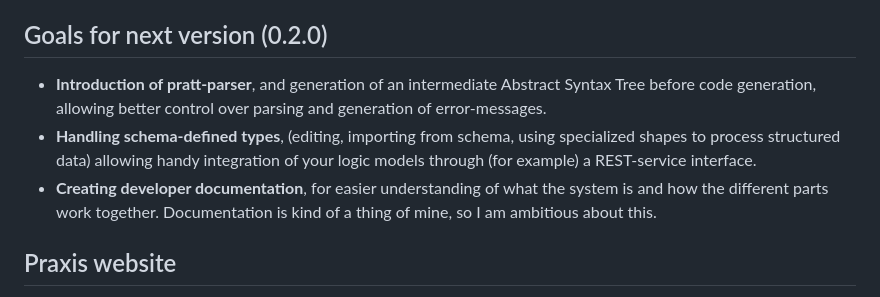
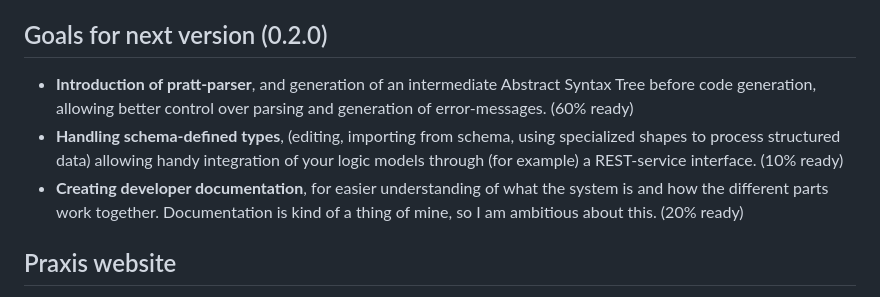
Before and after one commit to toblotron/praxis-ide, a Markdown page: README.md, the part around the change. Rendered like a GitHub page.

```diff
--- a/README.md
+++ b/README.md
@@ -81,9 +81,9 @@ Version 0.1.0 is available to run here, in your browser: https://toblotron.com/p
 * **Import libraries** (WIP) from URL's, and use the (Tau-Prolog) code therein.
 
 ## Goals for next version (0.2.0)
-* **Introduction of pratt-parser**, and generation of an intermediate Abstract Syntax Tree before code generation, allowing better control over parsing and generation of error-messages.
-* **Handling schema-defined types**, (editing, importing from schema, using specialized shapes to process structured data) allowing handy integration of your logic models through (for example) a REST-service interface.
-* **Creating developer documentation**, for easier understanding of what the system is and how the different parts work together. Documentation is kind of a thing of mine, so I am ambitious about this.
+* **Introduction of pratt-parser**, and generation of an intermediate Abstract Syntax Tree before code generation, allowing better control over parsing and generation of error-messages. (60% ready)
+* **Handling schema-defined types**, (editing, importing from schema, using specialized shapes to process structured data) allowing handy integration of your logic models through (for example) a REST-service interface. (10% ready)
+* **Creating developer documentation**, for easier understanding of what the system is and how the different parts work together. Documentation is kind of a thing of mine, so I am ambitious about this. (20% ready)
 
 ## Praxis website
 Praxis is hosted on https://toblotron.com/praxis/ - it contains a [resource overview page](https://toblotron.com/praxis/), [the web-app](https://toblotron.com/praxis/0.1.0/) and a [blog](https://toblotron.com/blog/) where interesting developments are sometimes announced.
```
